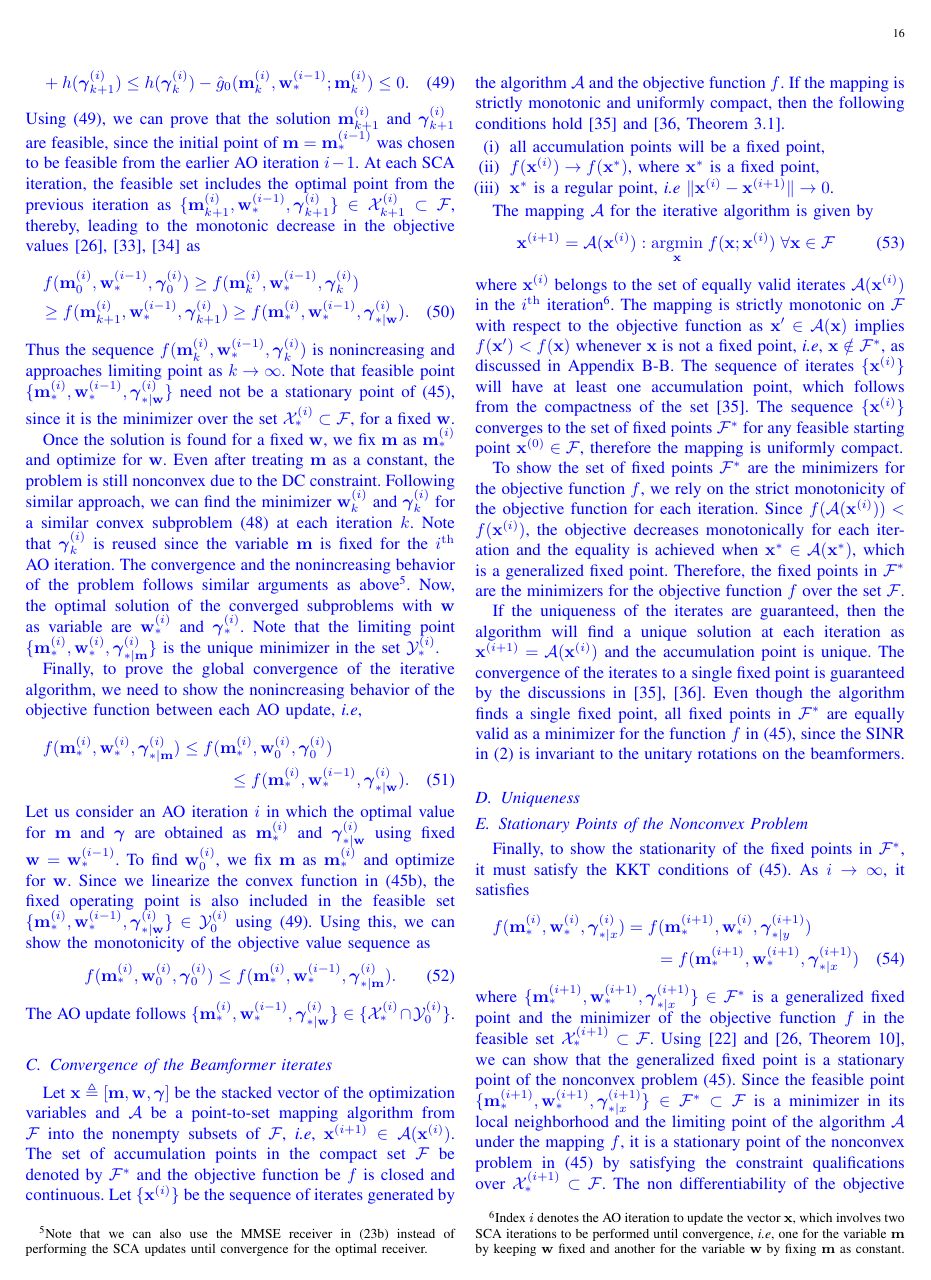
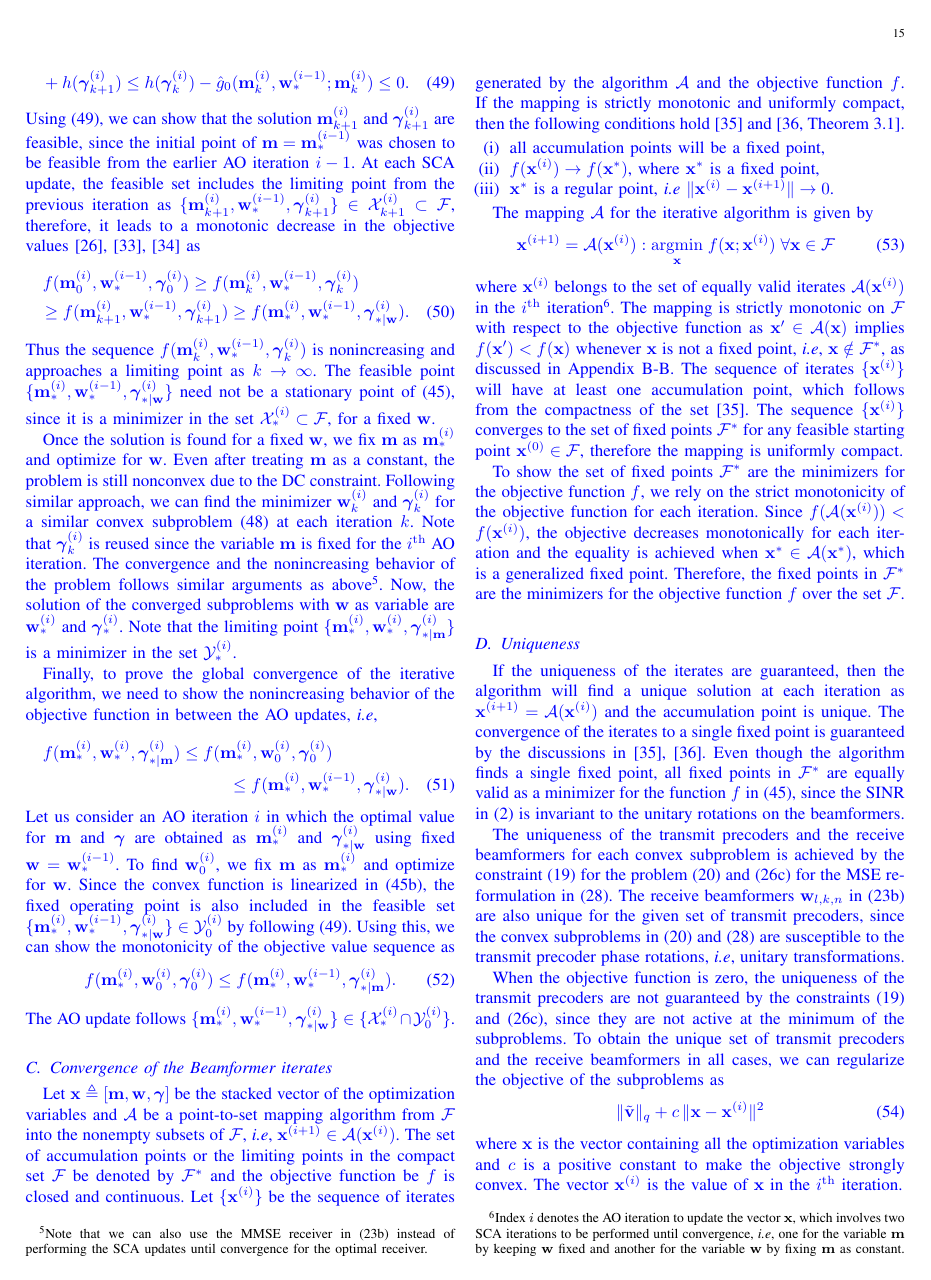
Before and after one commit to madgane/glowing-octo-meme, a LaTeX paper (Report/ieee_journal.tex, which reads Report/convergence_centralized.tex): page 16 of 17 before the commit and page 15 of 16 after it. Compiled offline with pdfLaTeX.

Commit message:
nam modified (Appendices)

```diff
--- a/Report/convergence_centralized.tex
+++ b/Report/convergence_centralized.tex
@@ -68,7 +68,7 @@ h(\iter{\mz}{k+1}{i}) - {g}_0(\iter{\mx}{k+1}{i},\iter{\my}{\ast}{i-1}) \leq - \
 \begin{multline}\label{con-sub-set}\allowdisplaybreaks
 h(\iter{\mz}{k+1}{i}) - {g}_0(\iter{\mx}{k+1}{i},\iter{\my}{\ast}{i-1}) \leq - \hat{g}_0(\iter{\mx}{k+1}{i},\iter{\my}{\ast}{i-1};\iter{\mx}{k}{i}) \\ + h(\iter{\mz}{k+1}{i}) \leq h(\iter{\mz}{k}{i}) - \hat{g}_0(\iter{\mx}{k}{i},\iter{\my}{\ast}{i-1};\iter{\mx}{k}{i}) \leq 0.
 \end{multline}}
-Using \eqref{con-sub-set}, we can prove that the solution \me{\iter{\mx}{k+1}{i}} and \me{\iter{\mz}{k+1}{i}} are feasible, since the initial point of \me{\mx = \iter{\mx}{\ast}{i-1}} was chosen to be feasible from the earlier \ac{AO} iteration \me{i-1}. At each \ac{SCA} iteration, the feasible set includes the optimal point from the previous iteration as \me{\{\iter{\mx}{k+1}{i},\iter{\my}{\ast}{i-1},\iter{\mz}{k+1}{i}\} \in \iter{\mc{X}}{k+1}{i} \subset \mc{F}}, thereby, leading to the monotonic decrease in the objective values \cite{lanckriet2009convergence,scutari_1,quoc2011sequential} as
+Using \eqref{con-sub-set}, we can show that the solution \me{\iter{\mx}{k+1}{i}} and \me{\iter{\mz}{k+1}{i}} are feasible, since the initial point of \me{\mx = \iter{\mx}{\ast}{i-1}} was chosen to be feasible from the earlier \ac{AO} iteration \me{i-1}. At each \ac{SCA} update, the feasible set includes the limiting point from the previous iteration as \me{\{\iter{\mx}{k+1}{i},\iter{\my}{\ast}{i-1},\iter{\mz}{k+1}{i}\} \in \iter{\mc{X}}{k+1}{i} \subset \mc{F}}, therefore, it leads to a monotonic decrease in the objective values \cite{lanckriet2009convergence,scutari_1,quoc2011sequential} as
 \iftoggle{single_column}{
 \begin{equation} \label{con-convergence}
 f(\iter{\mx}{0}{i},\iter{\my}{\ast}{i-1},\iter{\mz}{0}{i}) \geq f(\iter{\mx}{k}{i},\iter{\my}{\ast}{i-1},\iter{\mz}{k}{i}) \geq f(\iter{\mx}{k+1}{i},\iter{\my}{\ast}{i-1},\iter{\mz}{k+1}{i}) \geq f(\iter{\mx}{\ast}{i},\iter{\my}{\ast}{i-1},\iter{\mz}{\ast|\my}{i}).
@@ -76,11 +76,11 @@ f(\iter{\mx}{0}{i},\iter{\my}{\ast}{i-1},\iter{\mz}{0}{i}) \geq f(\iter{\mx}{k}{
 \begin{multline} \label{con-convergence}
 f(\iter{\mx}{0}{i},\iter{\my}{\ast}{i-1},\iter{\mz}{0}{i}) \geq f(\iter{\mx}{k}{i},\iter{\my}{\ast}{i-1},\iter{\mz}{k}{i}) \\ \geq f(\iter{\mx}{k+1}{i},\iter{\my}{\ast}{i-1},\iter{\mz}{k+1}{i}) \geq f(\iter{\mx}{\ast}{i},\iter{\my}{\ast}{i-1},\iter{\mz}{\ast|\my}{i}).
 \end{multline}}
-Thus the sequence \me{f(\iter{\mx}{k}{i},\iter{\my}{\ast}{i-1},\iter{\mz}{k}{i})} is nonincreasing and approaches limiting point as \me{k \rightarrow \infty}. Note that feasible point \me{\{\iter{\mx}{\ast}{i}, \iter{\my}{\ast}{i-1},\iter{\mz}{\ast|\my}{i}\}} need not be a stationary point of \eqref{con}, since it is the minimizer over the set \me{\iter{\mc{X}}{\ast}{i} \subset \mc{F}}, for a fixed \me{\my}.
+Thus the sequence \me{f(\iter{\mx}{k}{i},\iter{\my}{\ast}{i-1},\iter{\mz}{k}{i})} is nonincreasing and approaches a limiting point as \me{k \rightarrow \infty}. The feasible point \me{\{\iter{\mx}{\ast}{i}, \iter{\my}{\ast}{i-1},\iter{\mz}{\ast|\my}{i}\}} need not be a stationary point of \eqref{con}, since it is a minimizer in the set \me{\iter{\mc{X}}{\ast}{i} \subset \mc{F}}, for a fixed \me{\my}.
 
-Once the solution is found for a fixed \me{\my}, we fix \me{\mx} as \me{\iter{\mx}{\ast}{i}} and optimize for \me{\my}. Even after treating \me{\mx} as a constant, the problem is still nonconvex due to the \ac{DC} constraint. Following similar approach, we can find the minimizer \me{\iter{\my}{k}{i}} and \me{\iter{\mz}{k}{i}} for a similar convex subproblem \eqref{con-m} at each iteration \me{{k}}. Note that \me{\iter{\mz}{k}{i}} is reused since the variable \me{\mx} is fixed for the \me{\ith{i}} \ac{AO} iteration. The convergence and the nonincreasing behavior of the problem follows similar arguments as above\footnote{Note that we can also use the \ac{MMSE} receiver in \eqref{eqn-10} instead of performing the \ac{SCA} updates until convergence for the optimal receiver.}. Now, the optimal solution of the converged subproblems with \me{\my} as variable are \me{\iter{\my}{\ast}{i}} and \me{\iter{\mz}{\ast}{i}}. Note that the limiting point \me{\{\iter{\mx}{\ast}{i}, \iter{\my}{\ast}{i},\iter{\mz}{\ast|\mx}{i}\}} is the unique minimizer in the set \me{\iter{\mc{Y}}{\ast}{i}}.
+Once the solution is found for a fixed \me{\my}, we fix \me{\mx} as \me{\iter{\mx}{\ast}{i}} and optimize for \me{\my}. Even after treating \me{\mx} as a constant, the problem is still nonconvex due to the \ac{DC} constraint. Following similar approach, we can find the minimizer \me{\iter{\my}{k}{i}} and \me{\iter{\mz}{k}{i}} for a similar convex subproblem \eqref{con-m} at each iteration \me{{k}}. Note that \me{\iter{\mz}{k}{i}} is reused since the variable \me{\mx} is fixed for the \me{\ith{i}} \ac{AO} iteration. The convergence and the nonincreasing behavior of the problem follows similar arguments as above\footnote{Note that we can also use the \ac{MMSE} receiver in \eqref{eqn-10} instead of performing the \ac{SCA} updates until convergence for the optimal receiver.}. Now, the solution of the converged subproblems with \me{\my} as variable are \me{\iter{\my}{\ast}{i}} and \me{\iter{\mz}{\ast}{i}}. Note that the limiting point \me{\{\iter{\mx}{\ast}{i}, \iter{\my}{\ast}{i},\iter{\mz}{\ast|\mx}{i}\}} is a minimizer in the set \me{\iter{\mc{Y}}{\ast}{i}}.
 
-Finally, to prove the global convergence of the iterative algorithm, we need to show the nonincreasing behavior of the objective function between each \ac{AO} update, \textit{i.e},
+Finally, to prove the global convergence of the iterative algorithm, we need to show the nonincreasing behavior of the objective function in between the \ac{AO} updates, \textit{i.e},
 \iftoggle{single_column}{
 \begin{equation}\allowdisplaybreaks
 f(\iter{\mx}{\ast}{i},\iter{\my}{\ast}{i},\iter{\mz}{\ast|\mx}{i}) \leq f(\iter{\mx}{\ast}{i},\iter{\my}{0}{i},\iter{\mz}{0}{i}) \leq f(\iter{\mx}{\ast}{i},\iter{\my}{\ast}{i-1},\iter{\mz}{\ast|\my}{i}).
@@ -89,7 +89,7 @@ f(\iter{\mx}{\ast}{i},\iter{\my}{\ast}{i},\iter{\mz}{\ast|\mx}{i}) \leq f(\iter{
 f(\iter{\mx}{\ast}{i},\iter{\my}{\ast}{i},\iter{\mz}{\ast|\mx}{i}) \leq f(\iter{\mx}{\ast}{i},\iter{\my}{0}{i},\iter{\mz}{0}{i}) \\
 \leq f(\iter{\mx}{\ast}{i},\iter{\my}{\ast}{i-1},\iter{\mz}{\ast|\my}{i}).
 \end{multline}}
-Let us consider an \ac{AO} iteration \me{i} in which the optimal value for \eqn{\mx} and \eqn{\mz} are obtained as \me{\iter{\mx}{\ast}{i}} and \me{\iter{\mz}{\ast|\my}{i}} using fixed \eqn{\my = \iter{\my}{\ast}{i-1}}. To find \me{\iter{\my}{0}{i}}, we fix \eqn{\mx} as \me{\iter{\mx}{\ast}{i}} and optimize for \me{\my}. Since we linearize the convex function in \eqref{con-dc}, the fixed operating point is also included in the feasible set \eqn{\{\iter{\mx}{\ast}{i},\iter{\my}{\ast}{i-1},\iter{\mz}{\ast|\my}{i}\} \in \iter{\mc{Y}}{0}{i}} using \eqref{con-sub-set}. Using this, we can show the monotonicity of the objective value sequence as
+Let us consider an \ac{AO} iteration \me{i} in which the optimal value for \eqn{\mx} and \eqn{\mz} are obtained as \me{\iter{\mx}{\ast}{i}} and \me{\iter{\mz}{\ast|\my}{i}} using fixed \eqn{\my = \iter{\my}{\ast}{i-1}}. To find \me{\iter{\my}{0}{i}}, we fix \eqn{\mx} as \me{\iter{\mx}{\ast}{i}} and optimize for \me{\my}. Since the convex function is linearized in \eqref{con-dc}, the fixed operating point is also included in the feasible set \eqn{\{\iter{\mx}{\ast}{i},\iter{\my}{\ast}{i-1},\iter{\mz}{\ast|\my}{i}\} \in \iter{\mc{Y}}{0}{i}} by following \eqref{con-sub-set}. Using this, we can show the monotonicity of the objective value sequence as
 \begin{equation}
 f(\iter{\mx}{\ast}{i},\iter{\my}{0}{i},\iter{\mz}{0}{i}) \leq f(\iter{\mx}{\ast}{i},\iter{\my}{\ast}{i-1},\iter{\mz}{\ast|\mx}{i}).
 \end{equation}
@@ -97,7 +97,7 @@ The \ac{AO} update follows \eqn{\{\iter{\mx}{\ast}{i},\iter{\my}{\ast}{i-1},\ite
 
 \subsection{Convergence of the Beamformer iterates}
 
-Let \me{\mbf{\ma} \triangleq [\mx,\my,\mz]} be the stacked vector of the optimization variables and \me{\mc{A}} be a point-to-set mapping algorithm from \me{\mc{F}} into the nonempty subsets of \me{\mc{F}}, \textit{i.e}, \eqn{\iterate{\ma}{i+1} \in \mc{A}(\iterate{\ma}{i})}. The set of accumulation points in the compact set \me{\mc{F}} be denoted by \me{\mc{F}^\ast} and the objective function be \me{f} is closed and continuous. Let \me{\{\iterate{\ma}{i}\}} be the sequence of iterates generated by the algorithm \me{\mc{A}} and the objective function \me{f}. If the mapping is strictly monotonic and uniformly compact, then the following conditions hold \cite{zangwill1969nonlinear} and \cite[Theorem 3.1]{meyer1976sufficient}.
+Let \me{\mbf{\ma} \triangleq [\mx,\my,\mz]} be the stacked vector of the optimization variables and \me{\mc{A}} be a point-to-set mapping algorithm from \me{\mc{F}} into the nonempty subsets of \me{\mc{F}}, \textit{i.e}, \eqn{\iterate{\ma}{i+1} \in \mc{A}(\iterate{\ma}{i})}. The set of accumulation points or the limiting points in the compact set \me{\mc{F}} be denoted by \me{\mc{F}^\ast} and the objective function be \me{f} is closed and continuous. Let \me{\{\iterate{\ma}{i}\}} be the sequence of iterates generated by the algorithm \me{\mc{A}} and the objective function \me{f}. If the mapping is strictly monotonic and uniformly compact, then the following conditions hold \cite{zangwill1969nonlinear} and \cite[Theorem 3.1]{meyer1976sufficient}.
 \begin{itemize}
 \item[(i)] all accumulation points will be a fixed point,
 \item[(ii)] \eqn{f(\iterate{\ma}{i}) \rightarrow f(\ma^\ast)}, where \eqn{\ma^\ast} is a fixed point,
@@ -112,21 +112,17 @@ where \me{\iterate{\ma}{i}} belongs to the set of equally valid iterates \me{\mc
 
 To show the set of fixed points \me{\mc{F}^\ast} are the minimizers for the objective function \me{f}, we rely on the strict monotonicity of the objective function for each iteration. Since \me{f(\mc{A}(\iterate{\ma}{i})) < f(\iterate{\ma}{i})}, the objective decreases monotonically for each iteration and the equality is achieved when \me{\ma^\ast \in \mc{A}(\ma^\ast)}, which is a generalized fixed point. Therefore, the fixed points in \me{\mc{F}^\ast} are the minimizers for the objective function \me{f} over the set \me{\mc{F}}.
 
-If the uniqueness of the iterates are guaranteed, then the algorithm will find a unique solution at each iteration as \me{\iterate{\ma}{i+1} = \mc{A}(\iterate{\ma}{i})} and the accumulation point is unique. The convergence of the iterates to a single fixed point is guaranteed by the discussions in \cite{meyer1976sufficient,zangwill1969nonlinear}. Even though the algorithm finds a single fixed point, all fixed points in \me{\mc{F}^\ast} are equally valid as a minimizer for the function \me{f} in \eqref{con}, since the \ac{SINR} in \eqref{eq:SINR} is invariant to the unitary rotations on the beamformers.
-
 \subsection{Uniqueness}
 
+If the uniqueness of the iterates are guaranteed, then the algorithm will find a unique solution at each iteration as \me{\iterate{\ma}{i+1} = \mc{A}(\iterate{\ma}{i})} and the accumulation point is unique. The convergence of the iterates to a single fixed point is guaranteed by the discussions in \cite{zangwill1969nonlinear,meyer1976sufficient}. Even though the algorithm finds a single fixed point, all fixed points in \me{\mc{F}^\ast} are equally valid as a minimizer for the function \me{f} in \eqref{con}, since the \ac{SINR} in \eqref{eq:SINR} is invariant to the unitary rotations on the beamformers.
 
+The uniqueness of the transmit precoders and the receive beamformers for each convex subproblem is achieved by the constraint \eqref{eqn-8} for the problem \eqref{eqn-9} and \eqref{eqn-mse-1.3} for the \ac{MSE} reformulation in \eqref{eqn-mse-2}. The receive beamformers \me{\mvec{w}{l,k,n}} in \eqref{eqn-10} are also unique for the given set of transmit precoders, since the convex subproblems in \eqref{eqn-9} and \eqref{eqn-mse-2} are susceptible to the transmit precoder phase rotations, \textit{i.e}, unitary transformations.
 
-%The uniqueness of the transmit precoders and the receive beamformers for each convex subproblem is achieved by the constraint \eqref{eqn-8} for the problem \eqref{eqn-9} and \eqref{eqn-mse-1.3} for the \ac{MSE} reformulation in \eqref{eqn-mse-2}. The receive beamformers \me{\mvec{w}{l,k,n}} in \eqref{eqn-10} are also unique for the given set of transmit precoders, since the convex subproblems in \eqref{eqn-9} and \eqref{eqn-mse-2} are susceptible to the transmit precoder phase rotations, \textit{i.e}, unitary transformations.
-
-%When the objective function is zero, the uniqueness of the transmit precoders are not guaranteed by using \eqref{eqn-8} and \eqref{eqn-mse-1.3} constraints, since they are not active at the optimal solution of the subproblems. To obtain unique set of transmit precoders when the objective is zero even for a single \ac{BS}, we can regularize the objective with the transmit power as discussed in Appendix \ref{a-3} without affecting the optimal value.
-%we can regularize the objective with the total transmit power expression without affecting the optimal solution as
-%\begin{equation*}
-%\| \tilde{\mbf{v}} \|_q + \varphi \sum_{k \in \mc{U}} \sum_{n = 1}^{N} \sum_{l=1}^{L} \mathrm{tr} \left ( \mvec{m}{l,k,n} \mbf{m}^\herm_{l,k,n} \right ),
-%\end{equation*}
-%for some arbitrarily small value of the scaling factor \me{\varphi \approx 0}.
-
+When the objective function is zero, the uniqueness of the transmit precoders are not guaranteed by the constraints \eqref{eqn-8} and \eqref{eqn-mse-1.3}, since they are not active at the minimum of the subproblems. To obtain the unique set of transmit precoders and the receive beamformers in all cases, we can regularize the objective of the subproblems as
+\begin{equation}
+\| \tilde{\mbf{v}} \|_q + c \, \| \mbf{x} - \mbf{x}^{(i)} \|^2
+\end{equation}
+where \me{\mbf{x}} is the vector containing all the optimization variables and \me{c} is a positive constant to make the objective strongly convex. The vector \me{ \mbf{x}^{(i)}} is the value of \me{\mbf{x}} in the \me{\ith{i}} iteration.
 
 %Note that the uniqueness of the transmit precoders and the receive beamformers for each convex subproblem can be shown by using the constraint \eqref{eqn-8} for the problem \eqref{eqn-9} and \eqref{eqn-mse-1.3} for the \ac{MSE} reformulation in \eqref{eqn-mse-2}. The receive beamformers \me{\mvec{w}{l,k,n}} in \eqref{eqn-10} are also unique for the given set of transmit precoders, since the convex subproblems in \eqref{eqn-9} and \eqref{eqn-mse-2} are susceptible to the transmit precoder phase rotations, \textit{i.e}, unitary transformations. When the objective function is zero, the uniqueness of the transmit precoders are not guaranteed by using \eqref{eqn-8} and \eqref{eqn-mse-1.3} constraints, since they are not active at the optimal solution of the subproblems. To obtain unique set of transmit precoders when the objective is zero even for a single \ac{BS}, we can regularize the objective with the transmit power as discussed in Appendix \ref{a-3} without affecting the optimal value.
 
@@ -137,4 +133,4 @@ Finally, to show the stationarity of the fixed points in \me{\mc{F}^\ast}, it mu
 f(\iter{\mx}{\ast}{i},\iter{\my}{\ast}{i},\iter{\mz}{\ast|x}{i}) = f(\iter{\mx}{\ast}{i+1},\iter{\my}{\ast}{i},\iter{\mz}{\ast|y}{i+1}) \\ =
 f(\iter{\mx}{\ast}{i+1},\iter{\my}{\ast}{i+1},\iter{\mz}{\ast|x}{i+1})
 \end{multline}
-where \me{\{\iter{\mx}{\ast}{i+1},\iter{\my}{\ast}{i+1},\iter{\mz}{\ast|x}{i+1}\} \in \mc{F}^\ast} is a generalized fixed point and the minimizer of the objective function \me{f} in the feasible set \me{\iterate{\mc{X}}{i+1}_{\ast} \subset \mc{F}}. Using \cite{marks1978technical} and \cite[Theorem 10]{lanckriet2009convergence}, we can show that the generalized fixed point is a stationary point of the nonconvex problem \eqref{con}. Since the feasible point \me{\{\iter{\mx}{\ast}{i+1},\iter{\my}{\ast}{i+1},\iter{\mz}{\ast|x}{i+1}\} \in \mc{F}^\ast \subset \mc{F}} is a minimizer in its local neighborhood and the limiting point of the algorithm \me{\mc{A}} under the mapping \me{f}, it is a stationary point of the nonconvex problem in \eqref{con} by satisfying the constraint qualifications over \me{\iterate{\mc{X}}{i+1}_{\ast} \subset \mc{F}}. The non differentiability of the objective function in \eqref{eqn-6} and \eqref{eqn-mse-1} requires \me{\mbf{0}^\tran \in \partial f_0(\mz_{\ast})} to satisfy the \ac{KKT} conditions, where \me{\partial f_0(\mz_{\ast})} denotes the subdifferential set. Using the above arguments, we can show that the \ac{JSFRA} schemes reaches a stationary point of the nonconvex problem.
+where \me{\{\iter{\mx}{\ast}{i+1},\iter{\my}{\ast}{i+1},\iter{\mz}{\ast|x}{i+1}\} \in \mc{F}^\ast} is a generalized fixed point and the minimizer of the objective function \me{f} in the feasible set \me{\iterate{\mc{X}}{i+1}_{\ast} \subset \mc{F}}. Using \cite[Theorem 2]{scutari_1} and \cite[Theorem 10]{lanckriet2009convergence}, we can show that the generalized fixed point is a stationary point of the nonconvex problem \eqref{con}. Since the feasible point \me{\{\iter{\mx}{\ast}{i+1},\iter{\my}{\ast}{i+1},\iter{\mz}{\ast|x}{i+1}\} \in \mc{F}^\ast \subset \mc{F}} is a limiting point of the sequence of iterates \me{\{\iterate{\ma}{i}\}} for \me{\mc{A}} under the mapping \me{f}, it is a stationary point of the nonconvex problem in \eqref{con} by satisfying all the constraints over \me{\iterate{\mc{X}}{i+1}_{\ast} \subset \mc{F}}. Therefore, there exists a Lagrange multipliers that can satisfy the \ac{KKT} conditions of the nonconvex problem in \eqref{con}. The local optimality of the feasible point \me{\{\iter{\mx}{\ast}{i+1},\iter{\my}{\ast}{i+1},\iter{\mz}{\ast|x}{i+1}\}} is not guaranteed by the algorithm \me{\mc{A}}.
```
Also changed, not shown: Report/convergence_distributed.tex (+4 -0 lines), Report/dual_approach.tex (+0 -1 lines), Report/ieee_journal.tex (+0 -1 lines), Report/kkt_mse_approach.tex (+1 -3 lines), Report/ieee_journal.pdf, 1 other file.
